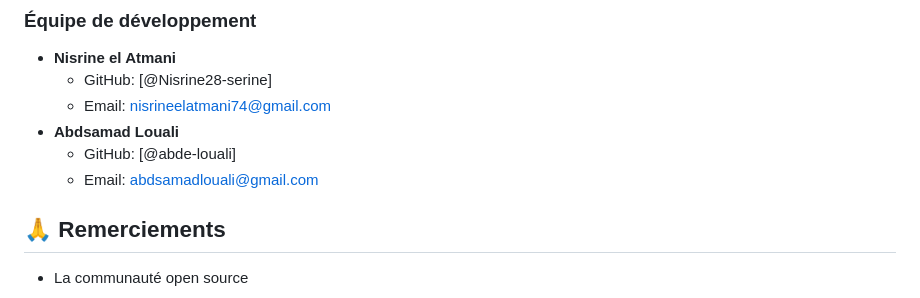
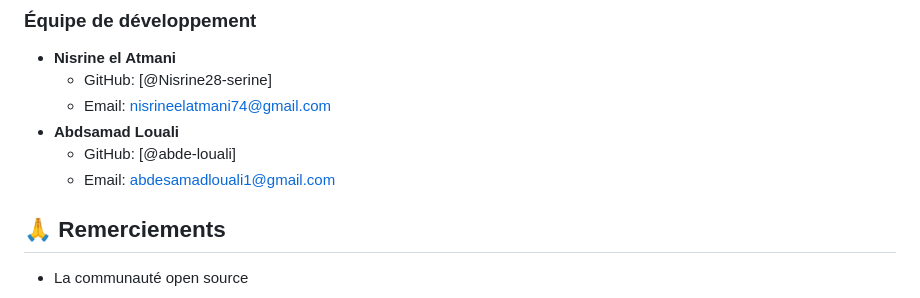
Before and after one commit to abde-louali/Project_S, a Markdown page: README.md, the part around the change. GitHub-like rendering.

```diff
--- a/README.md
+++ b/README.md
@@ -201,7 +201,7 @@ Ce projet est sous licence MIT - voir le fichier [LICENSE.md](LICENSE.md) pour p
   - Email: nisrineelatmani74@gmail.com
 - **Abdsamad Louali**
   - GitHub: [@abde-louali]
-  - Email: abdsamadlouali@gmail.com
+  - Email: abdesamadlouali1@gmail.com
 
 ## 🙏 Remerciements
 
```
